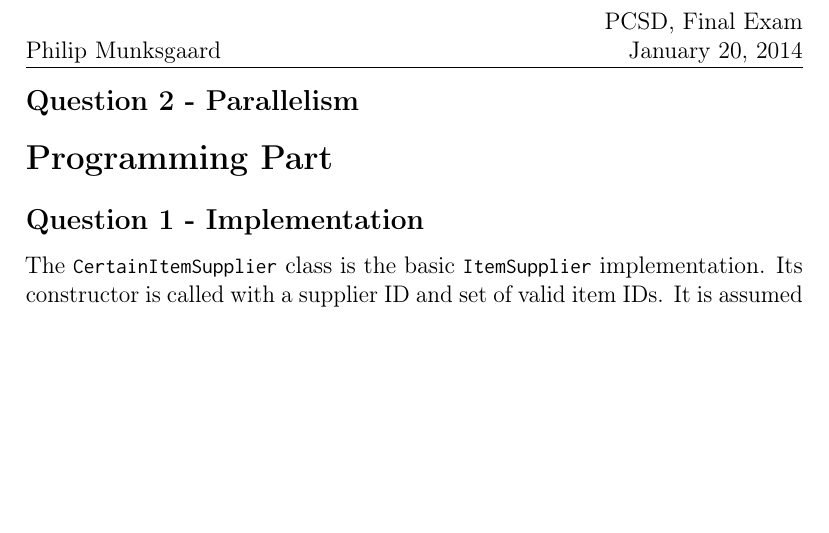
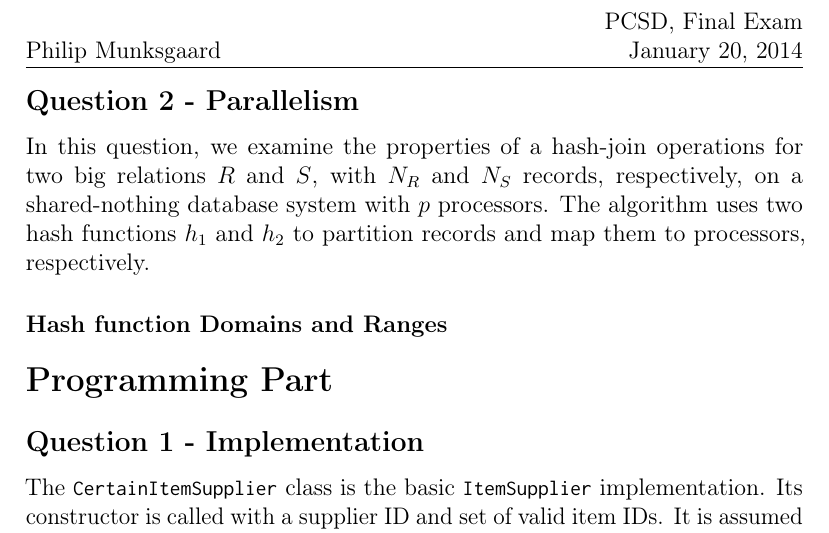
Before and after one commit to Munksgaard/pcsd-final, a LaTeX document (report/munksgaard-philip-report.tex): part of page 4 of 7, cut so that both start at the same text, the shorter picture padded with empty space. Compiled offline with pdfLaTeX.

Commit message:
Started on questio n2

```diff
--- a/report/munksgaard-philip-report.tex
+++ b/report/munksgaard-philip-report.tex
@@ -203,6 +203,14 @@ invalidate some concerns about cache misses.
 
 \subsection*{Question 2 - Parallelism}
 
+In this question, we examine the properties of a hash-join operations
+for two big relations $R$ and $S$, with $N_R$ and $N_S$ records,
+respectively, on a shared-nothing database system with $p$
+processors. The algorithm uses two hash functions $h_1$ and $h_2$ to
+partition records and map them to processors, respectively.
+
+\subsubsection*{Hash function Domains and Ranges}
+
 \section*{Programming Part}
 
 \subsection*{Question 1 - Implementation}
```
